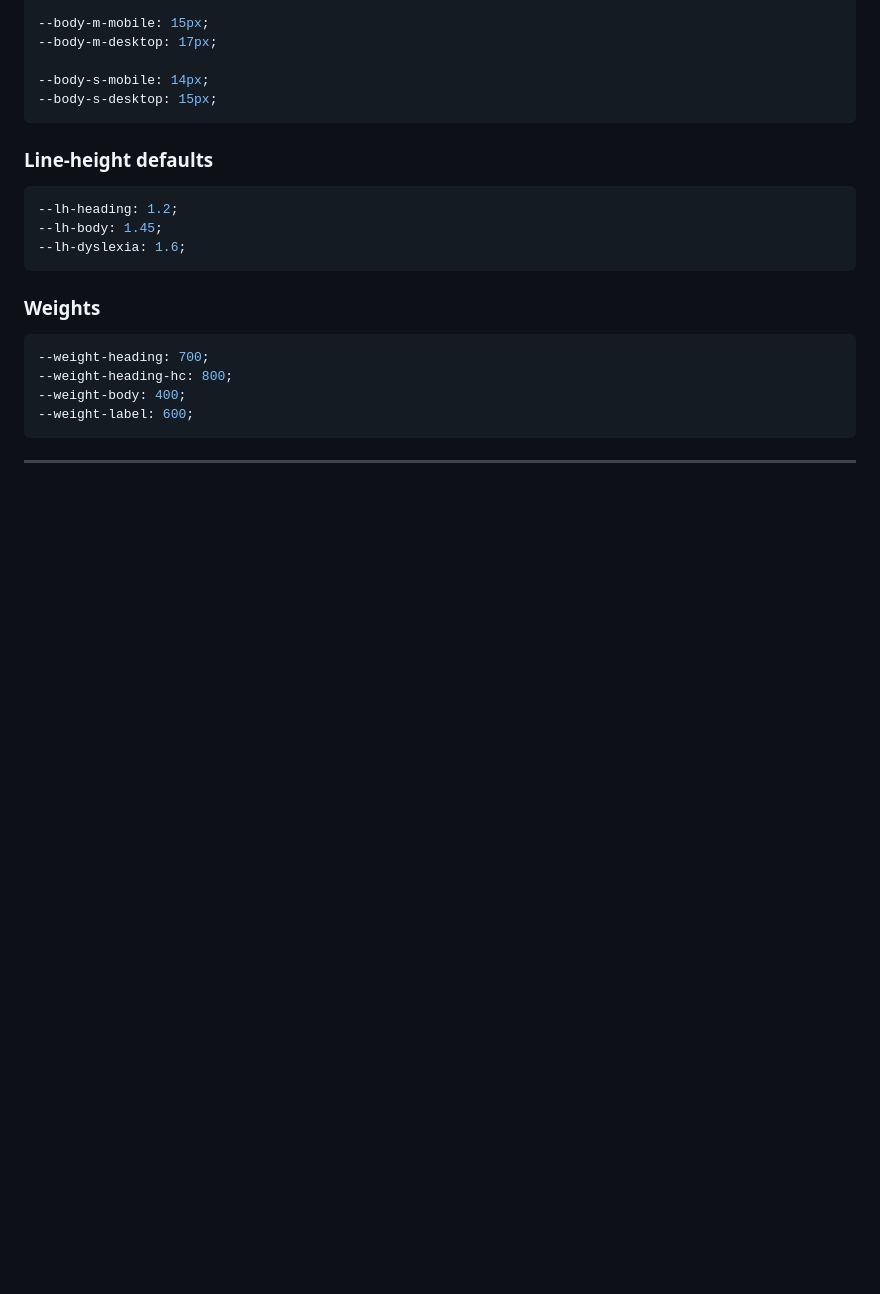
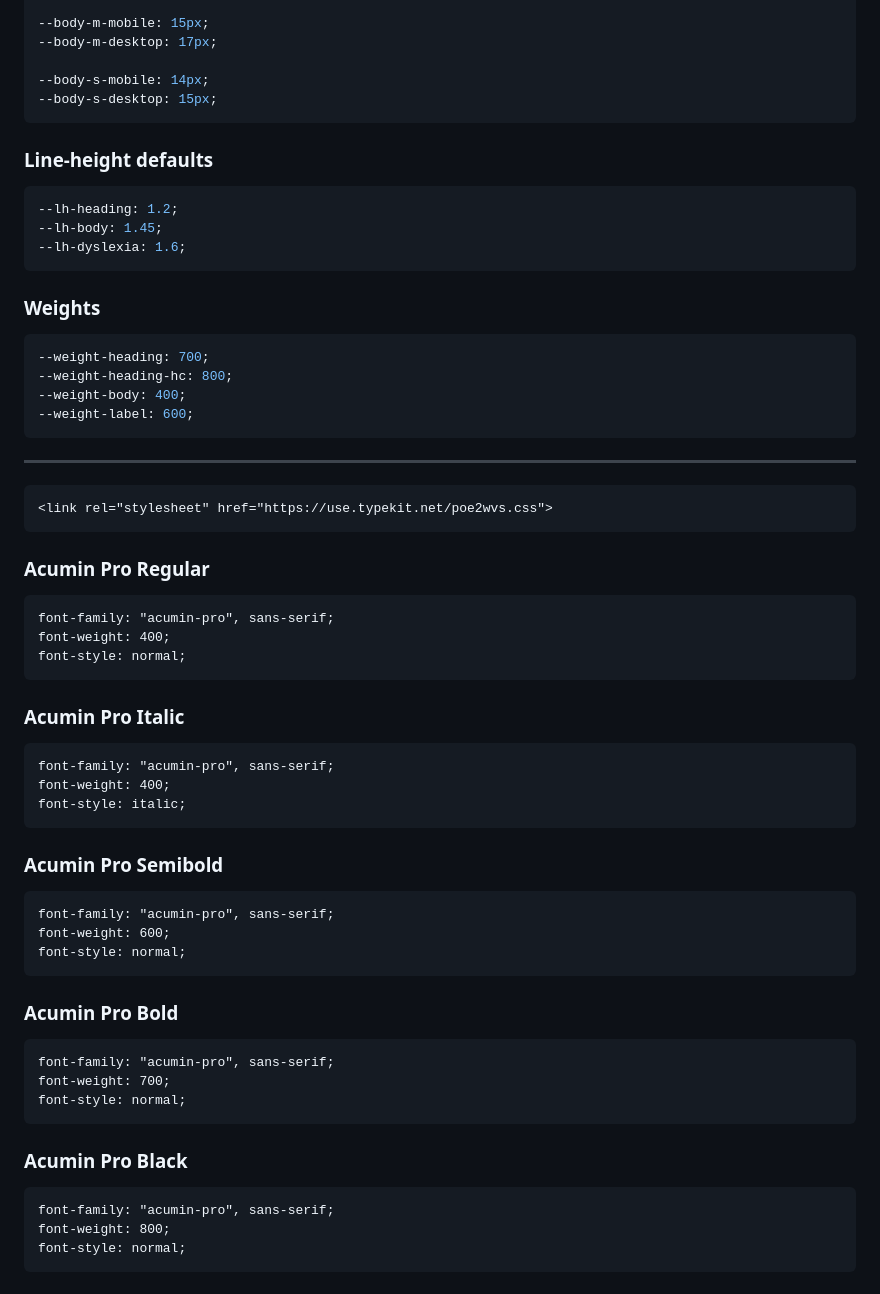
Before and after one commit to christiane-deneser/accessible-component-library, a Markdown page: docs/typografie.md, the part around the change. Drawn GitHub-style; blank space fills up the shorter version.

````diff
--- a/docs/typografie.md
+++ b/docs/typografie.md
@@ -294,3 +294,49 @@ Typography modifies to improve pattern recognition:
 ```
 
 ---
+
+```
+<link rel="stylesheet" href="https://use.typekit.net/poe2wvs.css">
+```
+
+### Acumin Pro Regular
+
+```
+font-family: "acumin-pro", sans-serif;
+font-weight: 400;
+font-style: normal;
+```
+
+### Acumin Pro Italic
+
+```
+font-family: "acumin-pro", sans-serif;
+font-weight: 400;
+font-style: italic;
+```
+
+### Acumin Pro Semibold
+
+```
+font-family: "acumin-pro", sans-serif;
+font-weight: 600;
+font-style: normal;
+```
+
+### Acumin Pro Bold
+
+```
+font-family: "acumin-pro", sans-serif;
+font-weight: 700;
+font-style: normal;
+```
+
+### Acumin Pro Black
+
+```
+font-family: "acumin-pro", sans-serif;
+font-weight: 800;
+font-style: normal;
+```
+
+###
````
